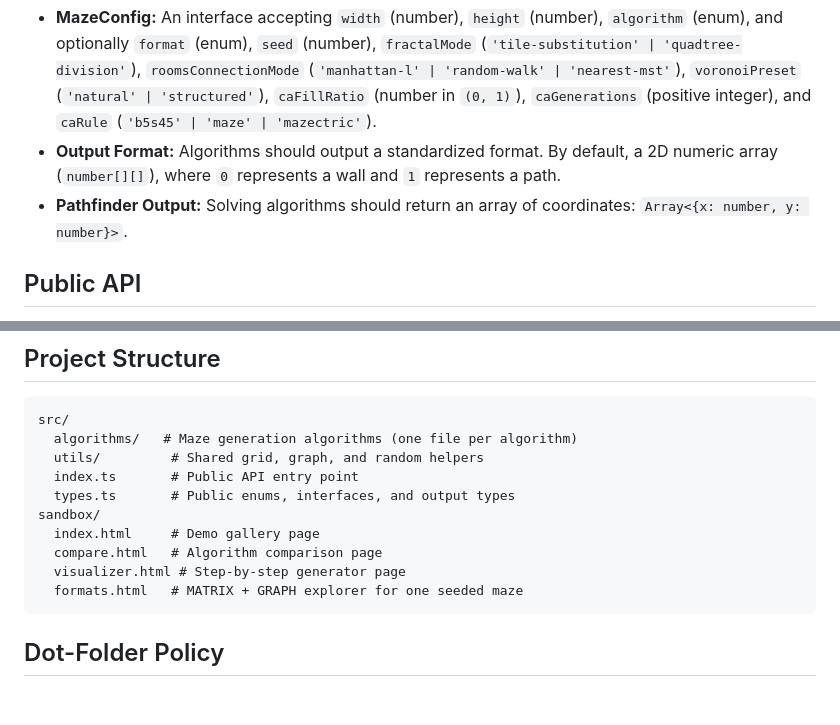
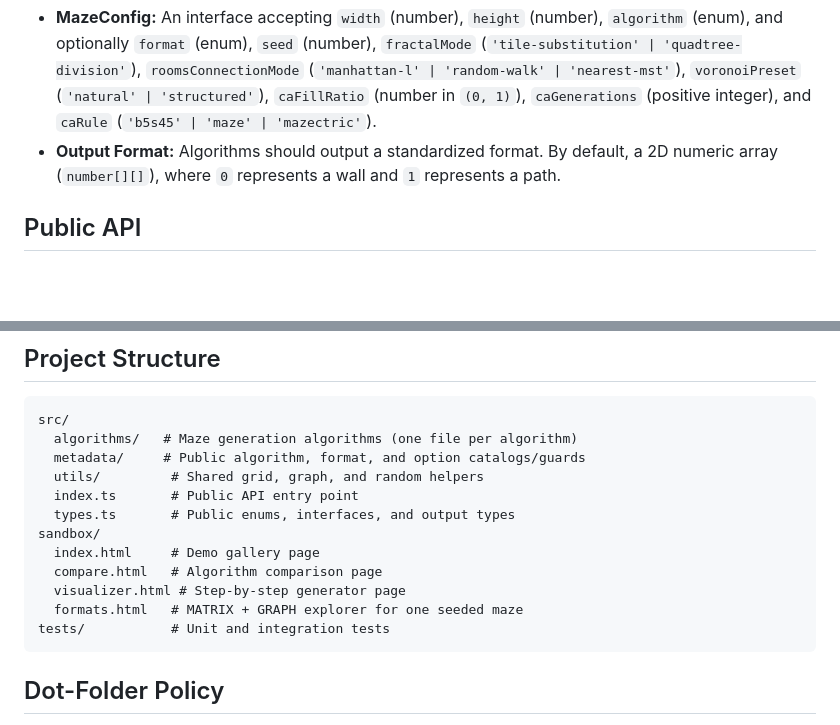
Before and after one commit to krontill/create-maze, a Markdown page: AGENTS.md, 2 parts joined by grey strips. Drawn GitHub-style; blank space fills up the shorter version.

Commit message:
feat: update documentation to include pathfinder output format and reorganize directory structure

````diff
--- a/AGENTS.md
+++ b/AGENTS.md
@@ -20,7 +20,6 @@ Built with Vite (Library mode). Dual ESM/CJS output with automatic `.d.ts` decla
 When generating code, adhere to these conceptual data structures:
 - **MazeConfig:** An interface accepting `width` (number), `height` (number), `algorithm` (enum), and optionally `format` (enum), `seed` (number), `fractalMode` (`'tile-substitution' | 'quadtree-division'`), `roomsConnectionMode` (`'manhattan-l' | 'random-walk' | 'nearest-mst'`), `voronoiPreset` (`'natural' | 'structured'`), `caFillRatio` (number in `(0, 1)`), `caGenerations` (positive integer), and `caRule` (`'b5s45' | 'maze' | 'mazectric'`).
 - **Output Format:** Algorithms should output a standardized format. By default, a 2D numeric array (`number[][]`), where `0` represents a wall and `1` represents a path.
-- **Pathfinder Output:** Solving algorithms should return an array of coordinates: `Array<{x: number, y: number}>`.
 
 ## Public API
 - `Algorithm` currently includes `DFS`, `PRIMS`, `KRUSKALS`, `BINARY_TREE`, `WILSONS`, `ALDOUS_BRODER`, `ELLERS`, `SIDEWINDER`, `SPIRAL_BACKTRACKER`, `HUNT_AND_KILL`, `RECURSIVE_DIVISION`, `GROWING_TREE`, `HOUSTONS`, `TREMAUX`, `FRACTAL_TESSELLATION`, `ROOMS_AND_CORRIDORS`, `VORONOI_DIAGRAM`, `SPANNING_TREE_BFS`, and `CELLULAR_AUTOMATON`.
@@ -42,6 +41,7 @@ When prompted under this domain, act as a strict Computer Science expert. Focus
 ```
 src/
   algorithms/   # Maze generation algorithms (one file per algorithm)
+  metadata/     # Public algorithm, format, and option catalogs/guards
   utils/         # Shared grid, graph, and random helpers
   index.ts       # Public API entry point
   types.ts       # Public enums, interfaces, and output types
@@ -50,6 +50,7 @@ sandbox/
   compare.html   # Algorithm comparison page
   visualizer.html # Step-by-step generator page
   formats.html   # MATRIX + GRAPH explorer for one seeded maze
+tests/           # Unit and integration tests
 ```
 
 ## Dot-Folder Policy
````
